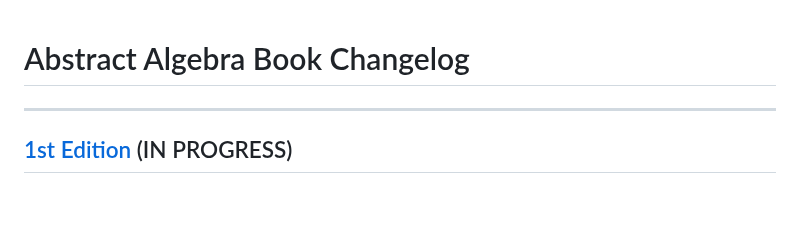
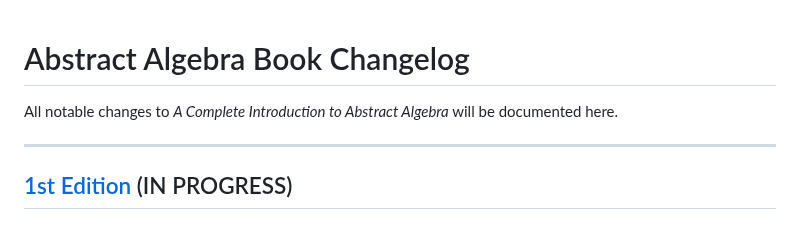
Before and after one commit to PhotonicGluon/Abstract-Algebra-Book, a Markdown page: CHANGELOG.md, the part around the change. Rendered like a GitHub page.

Commit message:
Update `CHANGELOG.md`
Add summary of what the changelog is.

```diff
--- a/CHANGELOG.md
+++ b/CHANGELOG.md
@@ -1,4 +1,6 @@
 # Abstract Algebra Book Changelog
+
+All notable changes to *A Complete Introduction to Abstract Algebra* will be documented here.
 
 ---
 ## [1st Edition](https://github.com/PhotonicGluon/Abstract-Algebra-Book/compare/v1-build.35...v1) (IN PROGRESS)
```
